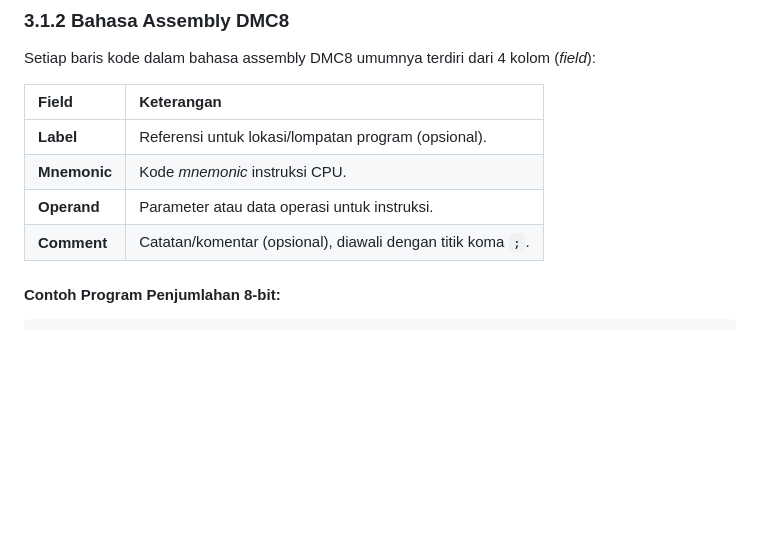
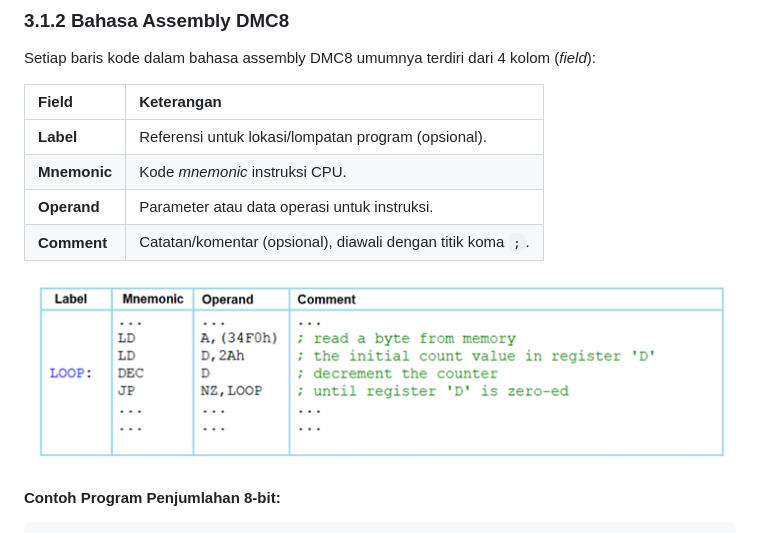
Before and after one commit to gramandha/mikroprosesor_dan_mikrokontroler, a Markdown page: rangkuman_materi_pemrograman_dmc8.md, the part around the change. Drawn GitHub-style; blank space fills up the shorter version.

Commit message:
Update rangkuman_materi_pemrograman_dmc8.md with example
Added an image and example for 8-bit addition in assembly.

````diff
--- a/rangkuman_materi_pemrograman_dmc8.md
+++ b/rangkuman_materi_pemrograman_dmc8.md
@@ -28,6 +28,8 @@ Setiap baris kode dalam bahasa assembly DMC8 umumnya terdiri dari 4 kolom (*fiel
 | **Mnemonic** | Kode *mnemonic* instruksi CPU. |
 | **Operand** | Parameter atau data operasi untuk instruksi. |
 | **Comment** | Catatan/komentar (opsional), diawali dengan titik koma `;`. |
+
+![Gambar_2](2.png)
 
 #### Contoh Program Penjumlahan 8-bit:
 ```assembly
````
